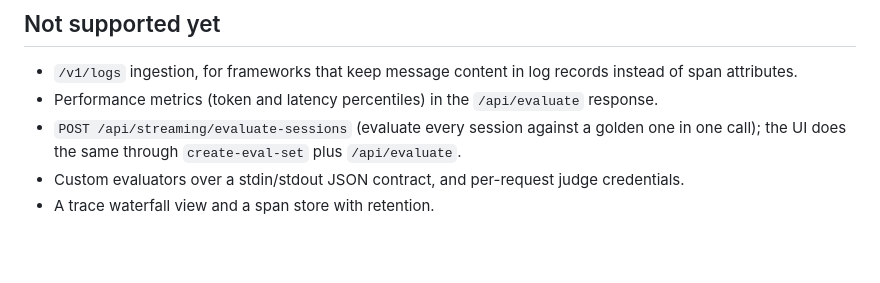
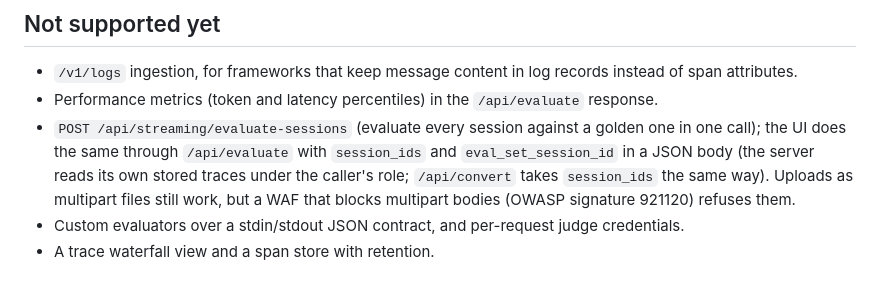
Before and after one commit to triageagent-dev/ego, a Markdown page: docs/STATUS.md, the part around the change. GitHub-like rendering; blank space fills up the shorter version.

Commit message:
docs: evaluate and convert take session ids

```diff
--- a/docs/STATUS.md
+++ b/docs/STATUS.md
@@ -65,7 +65,9 @@ What ego supports today, and what it does not.
 - `/v1/logs` ingestion, for frameworks that keep message content in log records instead of span attributes.
 - Performance metrics (token and latency percentiles) in the `/api/evaluate` response.
 - `POST /api/streaming/evaluate-sessions` (evaluate every session against a golden one in one call); the UI
-  does the same through `create-eval-set` plus `/api/evaluate`.
+  does the same through `/api/evaluate` with `session_ids` and `eval_set_session_id` in a JSON body (the server
+  reads its own stored traces under the caller's role; `/api/convert` takes `session_ids` the same way). Uploads
+  as multipart files still work, but a WAF that blocks multipart bodies (OWASP signature 921120) refuses them.
 - Custom evaluators over a stdin/stdout JSON contract, and per-request judge credentials.
 - A trace waterfall view and a span store with retention.
 
```
